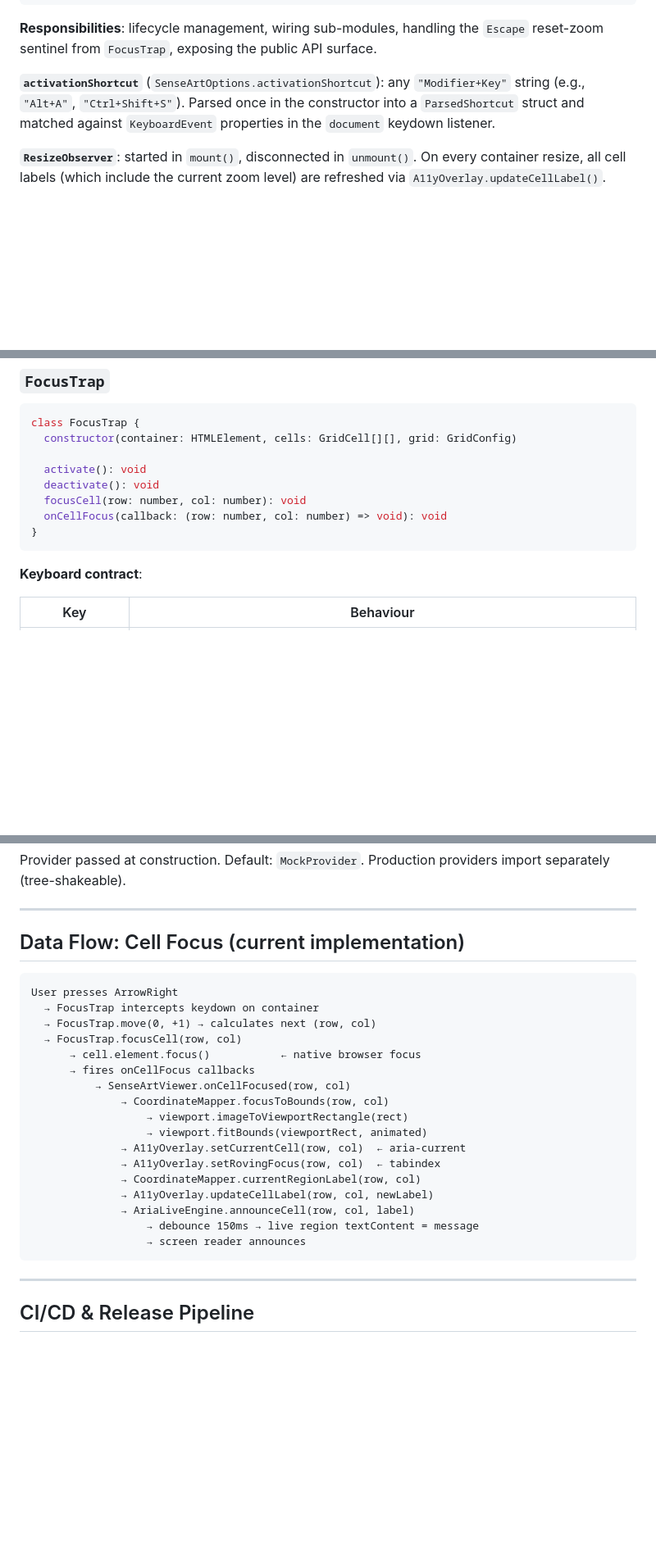
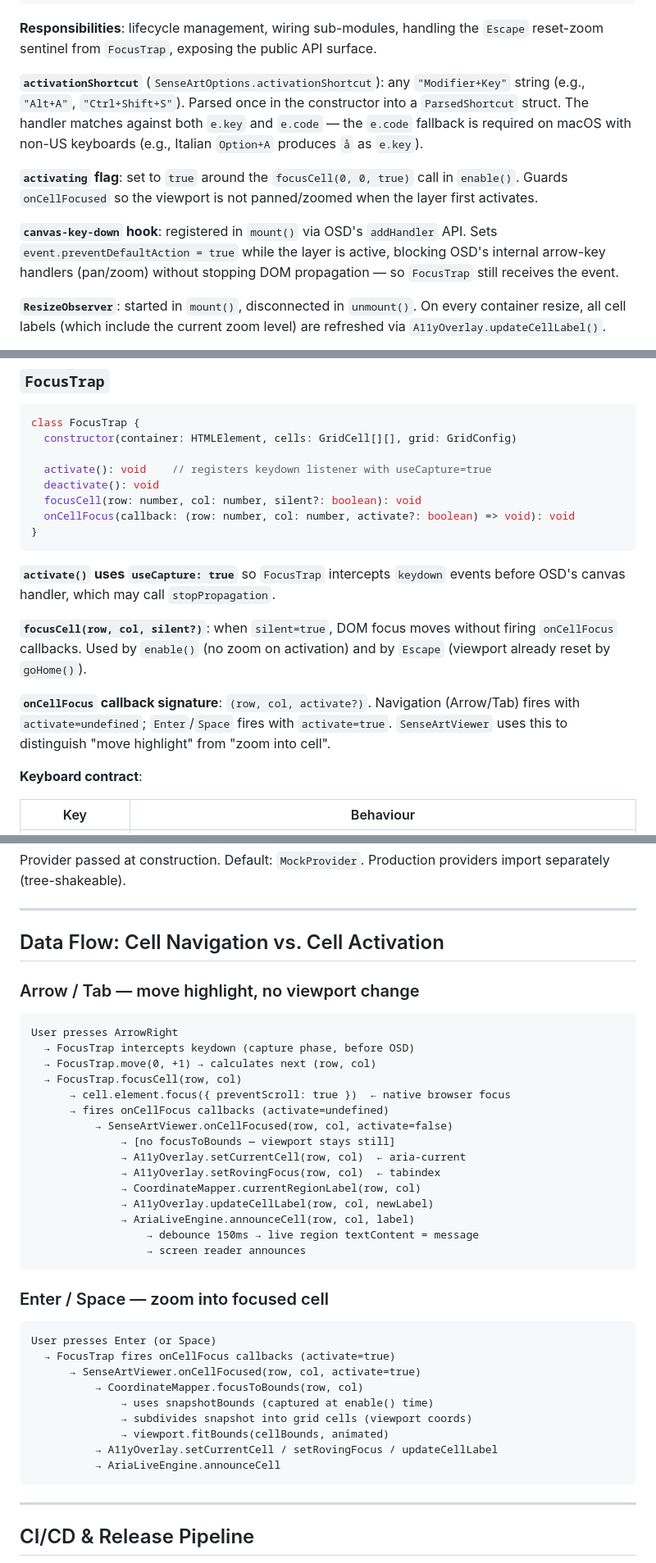
Before and after one commit to abbele/sense-art, a Markdown page: ARCHITECTURE.md, 3 parts joined by grey strips. Shown at 82% size. Rendered like a GitHub page; blank space fills up the shorter version.

````diff
--- a/ARCHITECTURE.md
+++ b/ARCHITECTURE.md
@@ -90,7 +90,11 @@ class SenseArtViewer {
 
 **Responsibilities**: lifecycle management, wiring sub-modules, handling the `Escape` reset-zoom sentinel from `FocusTrap`, exposing the public API surface.
 
-**`activationShortcut`** (`SenseArtOptions.activationShortcut`): any `"Modifier+Key"` string (e.g., `"Alt+A"`, `"Ctrl+Shift+S"`). Parsed once in the constructor into a `ParsedShortcut` struct and matched against `KeyboardEvent` properties in the `document` keydown listener.
+**`activationShortcut`** (`SenseArtOptions.activationShortcut`): any `"Modifier+Key"` string (e.g., `"Alt+A"`, `"Ctrl+Shift+S"`). Parsed once in the constructor into a `ParsedShortcut` struct. The handler matches against both `e.key` and `e.code` — the `e.code` fallback is required on macOS with non-US keyboards (e.g., Italian `Option+A` produces `å` as `e.key`).
+
+**`activating` flag**: set to `true` around the `focusCell(0, 0, true)` call in `enable()`. Guards `onCellFocused` so the viewport is not panned/zoomed when the layer first activates.
+
+**`canvas-key-down` hook**: registered in `mount()` via OSD's `addHandler` API. Sets `event.preventDefaultAction = true` while the layer is active, blocking OSD's internal arrow-key handlers (pan/zoom) without stopping DOM propagation — so `FocusTrap` still receives the event.
 
 **`ResizeObserver`**: started in `mount()`, disconnected in `unmount()`. On every container resize, all cell labels (which include the current zoom level) are refreshed via `A11yOverlay.updateCellLabel()`.
 
@@ -177,12 +185,18 @@ class AriaLiveEngine {
 class FocusTrap {
   constructor(container: HTMLElement, cells: GridCell[][], grid: GridConfig)
 
-  activate(): void
+  activate(): void    // registers keydown listener with useCapture=true
   deactivate(): void
-  focusCell(row: number, col: number): void
-  onCellFocus(callback: (row: number, col: number) => void): void
+  focusCell(row: number, col: number, silent?: boolean): void
+  onCellFocus(callback: (row: number, col: number, activate?: boolean) => void): void
 }
 ```
+
+**`activate()` uses `useCapture: true`** so `FocusTrap` intercepts `keydown` events before OSD's canvas handler, which may call `stopPropagation`.
+
+**`focusCell(row, col, silent?)`**: when `silent=true`, DOM focus moves without firing `onCellFocus` callbacks. Used by `enable()` (no zoom on activation) and by `Escape` (viewport already reset by `goHome()`).
+
+**`onCellFocus` callback signature**: `(row, col, activate?)`. Navigation (Arrow/Tab) fires with `activate=undefined`; `Enter`/`Space` fires with `activate=true`. `SenseArtViewer` uses this to distinguish "move highlight" from "zoom into cell".
 
 **Keyboard contract**:
 
@@ -237,19 +251,19 @@ Provider passed at construction. Default: `MockProvider`. Production providers i
 
 ---
 
-## Data Flow: Cell Focus (current implementation)
+## Data Flow: Cell Navigation vs. Cell Activation
+
+### Arrow / Tab — move highlight, no viewport change
 
 ```
 User presses ArrowRight
-  → FocusTrap intercepts keydown on container
+  → FocusTrap intercepts keydown (capture phase, before OSD)
   → FocusTrap.move(0, +1) → calculates next (row, col)
   → FocusTrap.focusCell(row, col)
-      → cell.element.focus()           ← native browser focus
-      → fires onCellFocus callbacks
-          → SenseArtViewer.onCellFocused(row, col)
-              → CoordinateMapper.focusToBounds(row, col)
-                  → viewport.imageToViewportRectangle(rect)
-                  → viewport.fitBounds(viewportRect, animated)
+      → cell.element.focus({ preventScroll: true })  ← native browser focus
+      → fires onCellFocus callbacks (activate=undefined)
+          → SenseArtViewer.onCellFocused(row, col, activate=false)
+              → [no focusToBounds — viewport stays still]
               → A11yOverlay.setCurrentCell(row, col)  ← aria-current
               → A11yOverlay.setRovingFocus(row, col)  ← tabindex
               → CoordinateMapper.currentRegionLabel(row, col)
@@ -257,6 +271,20 @@ User presses ArrowRight
               → AriaLiveEngine.announceCell(row, col, label)
                   → debounce 150ms → live region textContent = message
                   → screen reader announces
+```
+
+### Enter / Space — zoom into focused cell
+
+```
+User presses Enter (or Space)
+  → FocusTrap fires onCellFocus callbacks (activate=true)
+      → SenseArtViewer.onCellFocused(row, col, activate=true)
+          → CoordinateMapper.focusToBounds(row, col)
+              → uses snapshotBounds (captured at enable() time)
+              → subdivides snapshot into grid cells (viewport coords)
+              → viewport.fitBounds(cellBounds, animated)
+          → A11yOverlay.setCurrentCell / setRovingFocus / updateCellLabel
+          → AriaLiveEngine.announceCell
 ```
 
 ---
````
Also changed, not shown: other parts of ARCHITECTURE.md (+11 -7 lines), README.md (+2 -2 lines), ROADMAP.md (+3 -2 lines).
